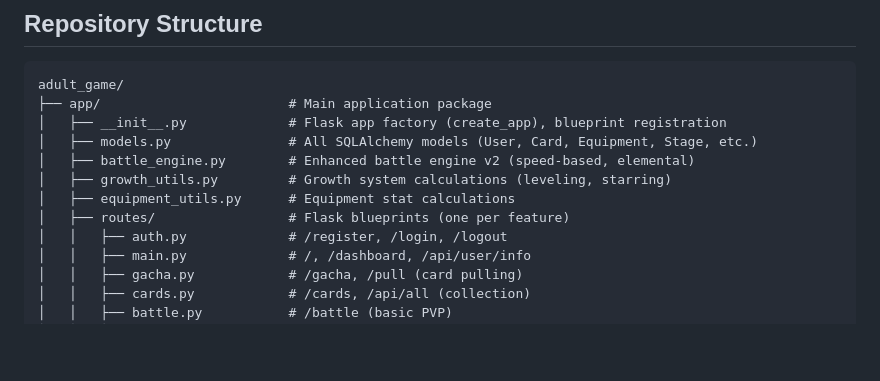
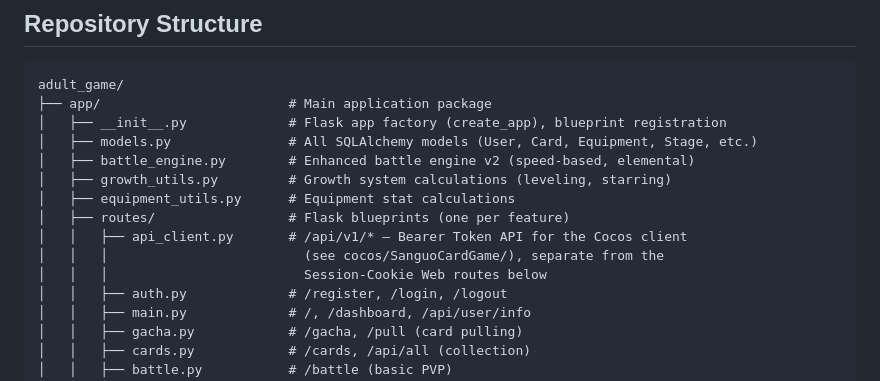
Before and after one commit to aavjmz/adult_game, a Markdown page: CLAUDE.md, the part around the change. Rendered like a GitHub page; blank space fills up the shorter version.

```diff
--- a/CLAUDE.md
+++ b/CLAUDE.md
@@ -46,6 +46,9 @@ adult_game/
 │   ├── growth_utils.py         # Growth system calculations (leveling, starring)
 │   ├── equipment_utils.py      # Equipment stat calculations
 │   ├── routes/                 # Flask blueprints (one per feature)
+│   │   ├── api_client.py       # /api/v1/* — Bearer Token API for the Cocos client
+│   │   │                         (see cocos/SanguoCardGame/), separate from the
+│   │   │                         Session-Cookie Web routes below
 │   │   ├── auth.py             # /register, /login, /logout
 │   │   ├── main.py             # /, /dashboard, /api/user/info
 │   │   ├── gacha.py            # /gacha, /pull (card pulling)
```
Also changed, not shown: cocos/SanguoCardGame/SCENES.md (added, +60 -0 lines).
